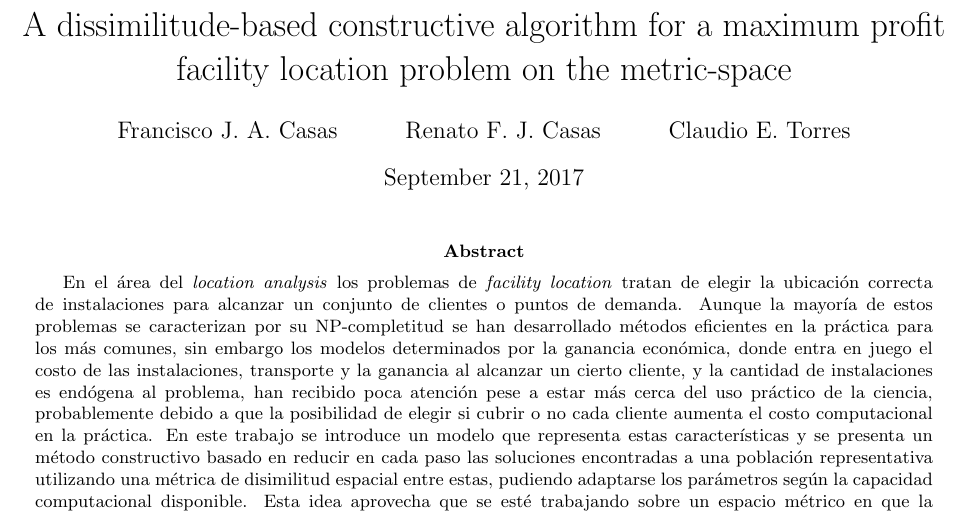
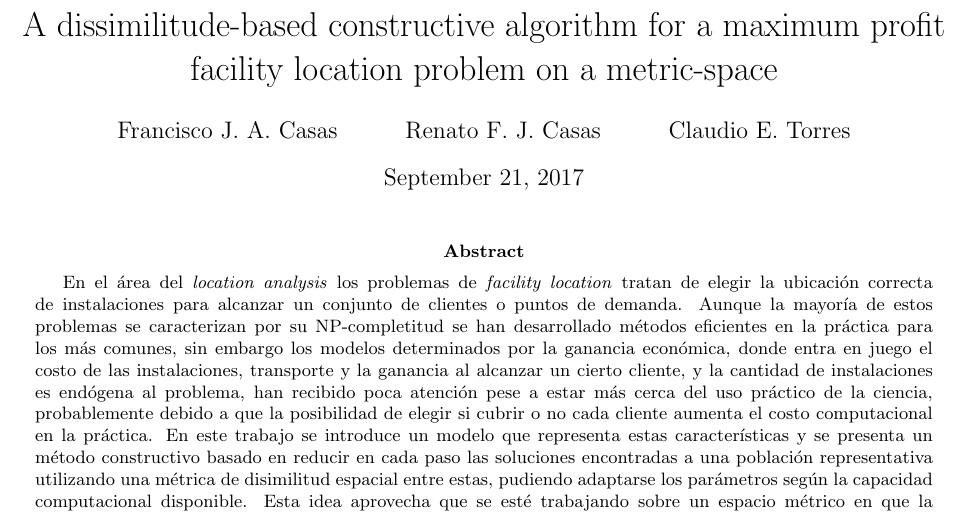
Before and after one commit to Autopawn/geoloc, a LaTeX document (tex/paper/main.tex): part of page 1 of 6, cut so that both start at the same text. Compiled offline with pdfLaTeX.

Commit message:
Last minor update to the paper.

```diff
--- a/tex/paper/main.tex
+++ b/tex/paper/main.tex
@@ -17,7 +17,7 @@
 \DeclareMathOperator*{\argmin}{arg\,min}
 \DeclareMathOperator*{\argmax}{arg\,max}
 
-\title{A dissimilitude-based constructive algorithm for a maximum profit facility location problem on the metric-space}
+\title{A dissimilitude-based constructive algorithm for a maximum profit facility location problem on a metric-space}
 
 \author{Francisco J. A. Casas \and Renato F. J. Casas \and Claudio E. Torres}
 
```
Also changed, not shown: tex/paper/main.tex (2 more changed lines).
